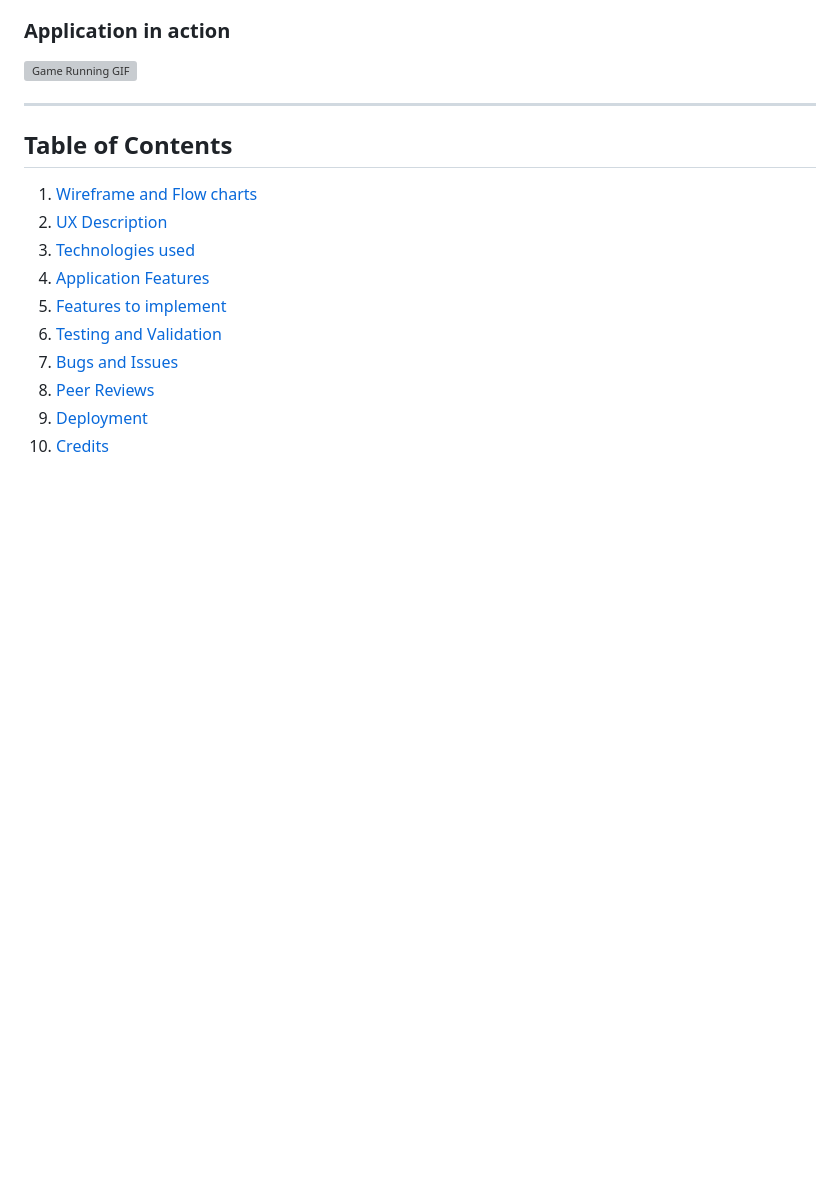
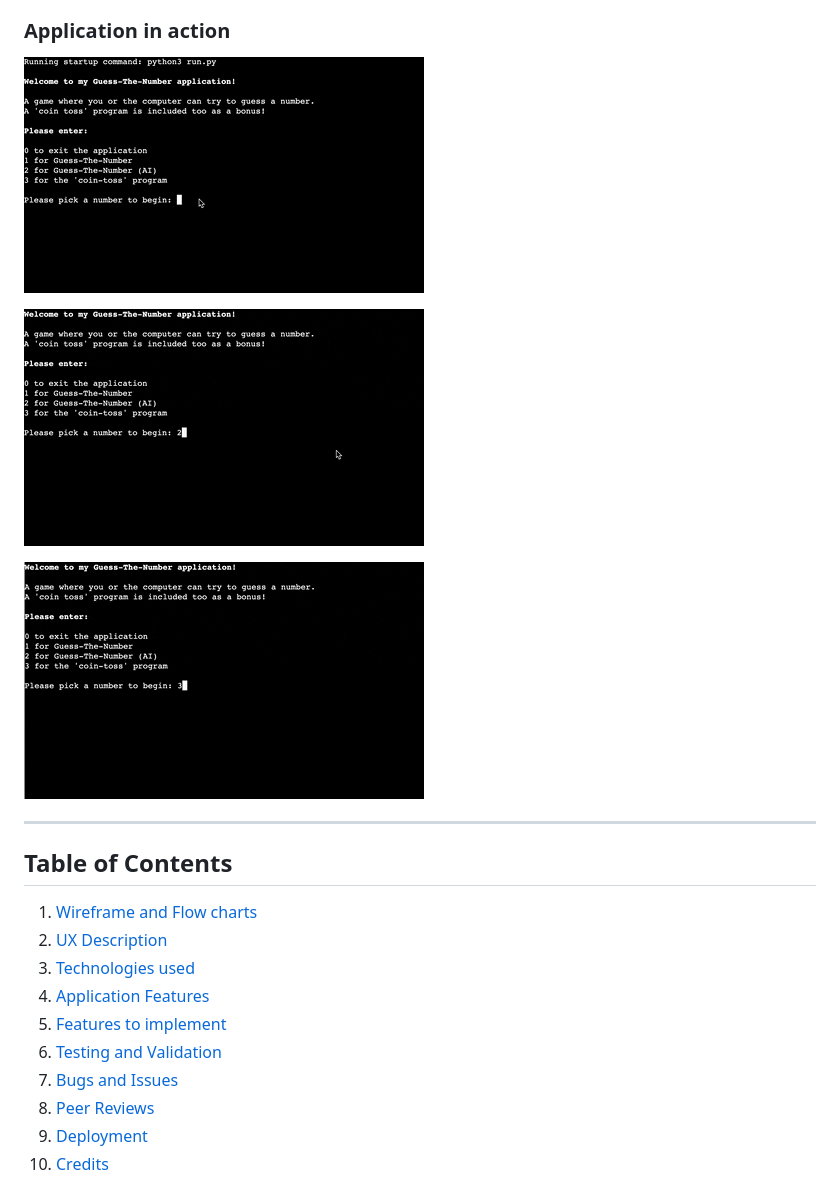
Before and after one commit to Robrowno/guess-the-number, a Markdown page: README.md, the part around the change. Drawn GitHub-style; pictures changed too: assets/readme-images/ezgif.com-gif-maker.gif (added), assets/readme-images/ezgif.com-gif-maker2.gif (added), assets/readme-images/ezgif.com-gif-maker3.gif (added); blank space fills up the shorter version; grey boxes are pictures that could not be loaded.

Commit message:
Remove single large GIF and replace with 3 smaller ones

```diff
--- a/README.md
+++ b/README.md
@@ -25,7 +25,11 @@ Note: The application is run in a 'mini terminal' in the browser through Heroku.
 
 ### Application in action
 
-![Game Running GIF](/assets/readme-images/ezgif.com-gif-maker.mov)
+![Game1 GIF](/assets/readme-images/ezgif.com-gif-maker.gif)
+
+![Game2 GIF](/assets/readme-images/ezgif.com-gif-maker2.gif)
+
+![Game3 GIF](/assets/readme-images/ezgif.com-gif-maker3.gif)
 
 ---
 
```
